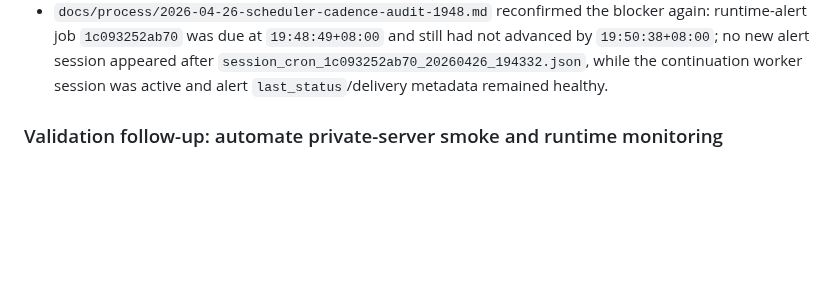
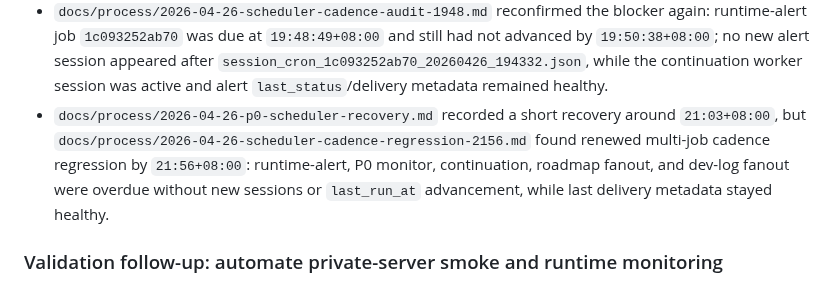
Before and after one commit to lanyusea/screeps, a Markdown page: docs/ops/roadmap.md, the part around the change. GitHub-like rendering; blank space fills up the shorter version.

```diff
--- a/docs/ops/roadmap.md
+++ b/docs/ops/roadmap.md
@@ -277,6 +277,7 @@ Current evidence update:
 - `docs/process/2026-04-26-scheduler-cadence-audit-1832.md` reconfirmed the blocker again: alert job `1c093252ab70` remained overdue 80 seconds after its `18:30:55+08:00` due time, P0 monitor and typed fanout jobs had far-future `next_run_at` gaps, and all inspected delivery/workdir/status fields remained healthy. The remaining defect is scheduler cadence/rescheduling, not runtime monitor command behavior.
 - `docs/process/2026-04-26-scheduler-cadence-audit-1924.md` reconfirmed the blocker with fresh mixed evidence: runtime-alert job `1c093252ab70` produced healthy `[SILENT]` finals at 19:05 and 19:17, but did not advance after its `19:22:06+08:00` due time by the 19:24 checkpoint; the continuation job was also stale relative to `19:21:50`, while P0 monitor and typed fanout jobs recovered one run. The defect remains intermittent scheduler dispatcher/cadence health, not no-alert monitor logic or delivery routing.
 - `docs/process/2026-04-26-scheduler-cadence-audit-1948.md` reconfirmed the blocker again: runtime-alert job `1c093252ab70` was due at `19:48:49+08:00` and still had not advanced by `19:50:38+08:00`; no new alert session appeared after `session_cron_1c093252ab70_20260426_194332.json`, while the continuation worker session was active and alert `last_status`/delivery metadata remained healthy.
+- `docs/process/2026-04-26-p0-scheduler-recovery.md` recorded a short recovery around `21:03+08:00`, but `docs/process/2026-04-26-scheduler-cadence-regression-2156.md` found renewed multi-job cadence regression by `21:56+08:00`: runtime-alert, P0 monitor, continuation, roadmap fanout, and dev-log fanout were overdue without new sessions or `last_run_at` advancement, while last delivery metadata stayed healthy.
 
 ### Validation follow-up: automate private-server smoke and runtime monitoring
 
```
Also changed, not shown: docs/process/2026-04-26-scheduler-cadence-regression-2156.md (added, +46 -0 lines), docs/process/active-work-state.md (+1 -0 lines).
